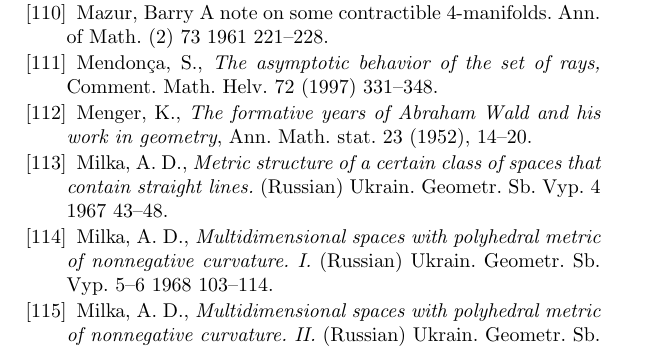
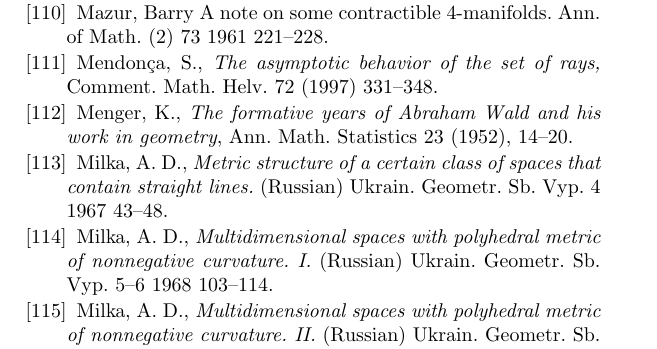
Before and after one commit to anton-petrunin/book, a LaTeX thesis (CBA-invitation.tex, which reads bibl.tex): part of page 105 of 109, cut so that both start at the same text. Compiled offline with pdfLaTeX.

Commit message:
bibl.tex

```diff
--- a/bibl.tex
+++ b/bibl.tex
@@ -360,7 +360,7 @@ arXiv:1110.5498
 Mendon\c{c}a, S., \textit{The asymptotic behavior of the set of rays,} Comment. Math. Helv. 72 (1997) 331--348.
 
 
-\bibitem{menger:wald} Menger, K., \textit{The formative years of Abraham Wald and his work in geometry}, Ann. Math. stat. 23 (1952), 14--20.
+\bibitem{menger:wald} Menger, K., \textit{The formative years of Abraham Wald and his work in geometry}, Ann. Math. Statistics 23 (1952), 14--20.
 
 
 \bibitem{milka-line}Milka, A. D., \textit{Metric structure of a certain class of spaces that contain straight lines.} (Russian) Ukrain. Geometr. Sb. Vyp.  4  1967 43--48.
```
